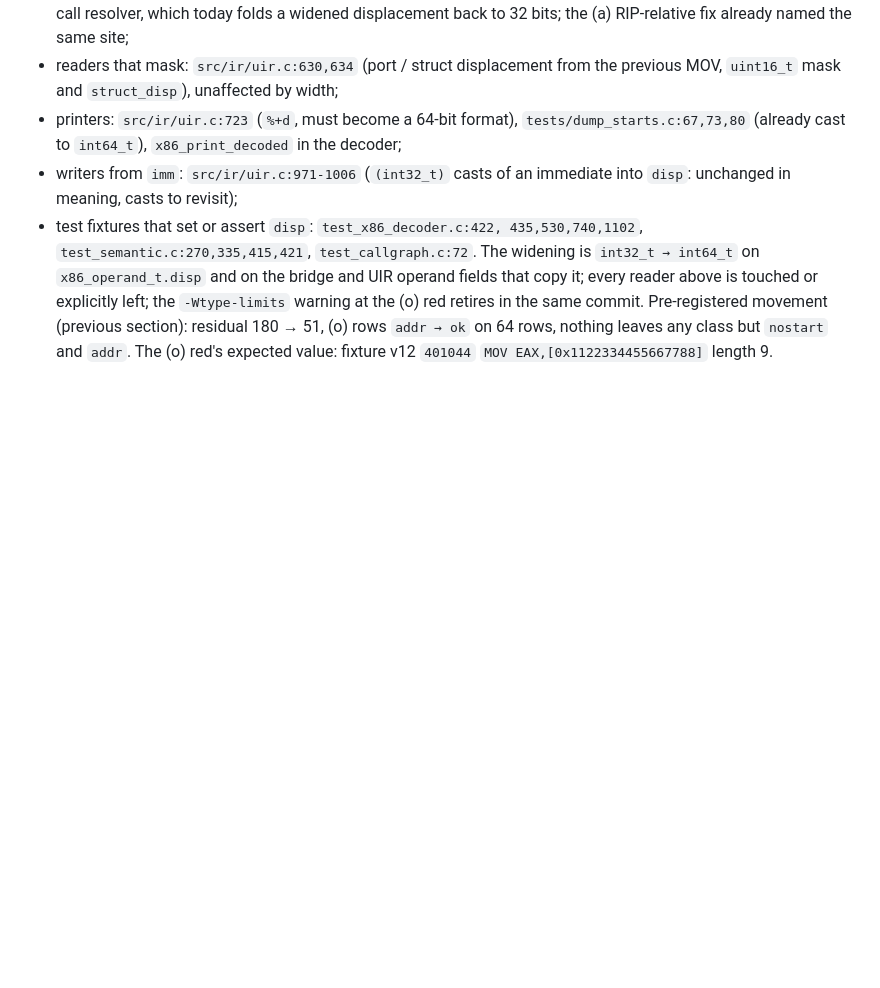
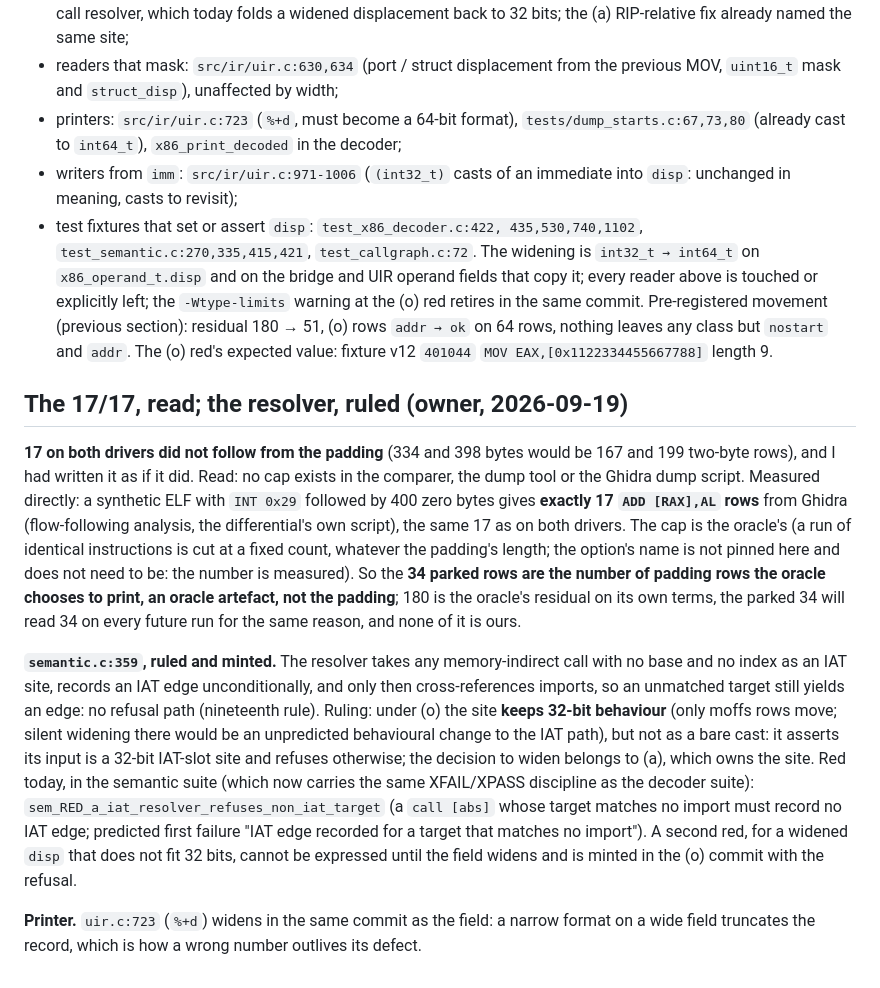
Before and after one commit to jeweledtech/bare-metal-forth, a Markdown page: docs/evidence/x64-reds-n-prereg-2026-09-18.md, the part around the change. Drawn GitHub-style; blank space fills up the shorter version.

Commit message:
evidence: the 17/17 read and measured (Ghidra emits exactly 17 rows into 400 zero bytes after INT 0x29: the parked 34 is the oracle's artefact, not the padding); resolver ruling recorded (32-bit behaviour kept under (o) with a refusal path, widening owned by (a)), refusal red minted in the semantic suite, printer widens with the field

```diff
--- a/docs/evidence/x64-reds-n-prereg-2026-09-18.md
+++ b/docs/evidence/x64-reds-n-prereg-2026-09-18.md
@@ -1474,3 +1474,42 @@ red retires in the same commit. Pre-registered movement (previous
 section): residual 180 → 51, (o) rows `addr → ok` on 64 rows, nothing
 leaves any class but `nostart` and `addr`. The (o) red's expected
 value: fixture v12 `401044` `MOV EAX,[0x1122334455667788]` length 9.
+
+## The 17/17, read; the resolver, ruled (owner, 2026-09-19)
+
+**17 on both drivers did not follow from the padding** (334 and 398
+bytes would be 167 and 199 two-byte rows), and I had written it as if
+it did. Read: no cap exists in the comparer, the dump tool or the
+Ghidra dump script. Measured directly: a synthetic ELF with `INT
+0x29` followed by 400 zero bytes gives **exactly 17 `ADD [RAX],AL`
+rows** from Ghidra (flow-following analysis, the differential's own
+script), the same 17 as on both drivers. The cap is the oracle's (a
+run of identical instructions is cut at a fixed count, whatever the
+padding's length; the option's name is not pinned here and does not
+need to be: the number is measured). So the **34 parked rows are the
+number of padding rows the oracle chooses to print, an oracle
+artefact, not the padding**; 180 is the oracle's residual on its own
+terms, the parked 34 will read 34 on every future run for the same
+reason, and none of it is ours.
+
+**`semantic.c:359`, ruled and minted.** The resolver takes any
+memory-indirect call with no base and no index as an IAT site,
+records an IAT edge unconditionally, and only then cross-references
+imports, so an unmatched target still yields an edge: no refusal path
+(nineteenth rule). Ruling: under (o) the site **keeps 32-bit
+behaviour** (only moffs rows move; silent widening there would be an
+unpredicted behavioural change to the IAT path), but not as a bare
+cast: it asserts its input is a 32-bit IAT-slot site and refuses
+otherwise; the decision to widen belongs to (a), which owns the site.
+Red today, in the semantic suite (which now carries the same
+XFAIL/XPASS discipline as the decoder suite):
+`sem_RED_a_iat_resolver_refuses_non_iat_target` (a `call [abs]` whose
+target matches no import must record no IAT edge; predicted first
+failure "IAT edge recorded for a target that matches no import"). A
+second red, for a widened `disp` that does not fit 32 bits, cannot be
+expressed until the field widens and is minted in the (o) commit with
+the refusal.
+
+**Printer.** `uir.c:723` (`%+d`) widens in the same commit as the
+field: a narrow format on a wide field truncates the record, which is
+how a wrong number outlives its defect.
```
